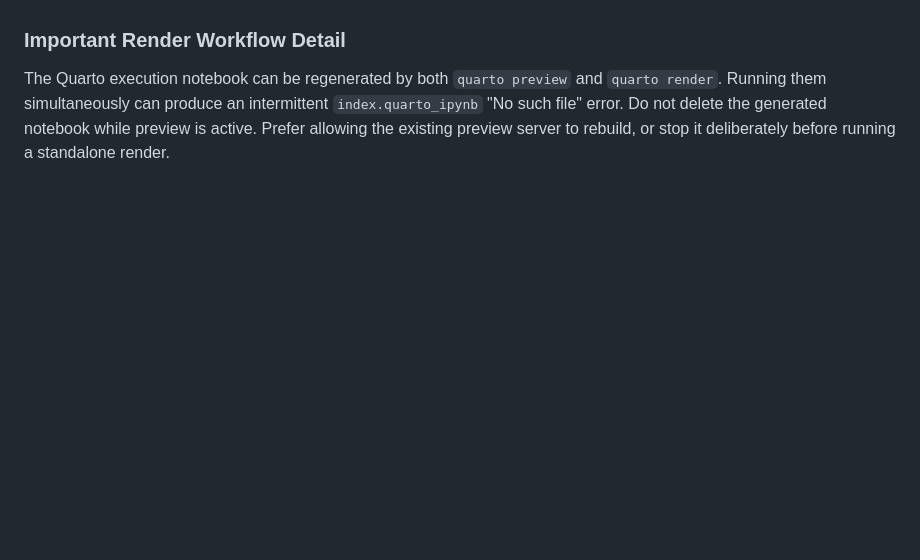
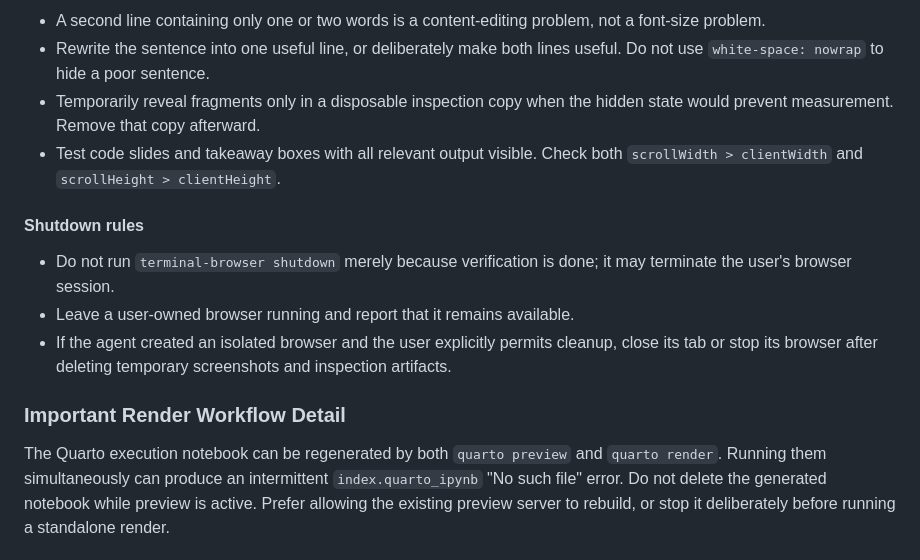
Before and after one commit to SecuritySynapse/www.securitysynapse.org, a Markdown page: AGENTS.md, the part around one of its changes. GitHub-like rendering; blank space fills up the shorter version.

Commit message:
chore: Add many more details to the AGENTS.md file about how to use the terminal-browser program.

```diff
--- a/AGENTS.md
+++ b/AGENTS.md
@@ -195,3 +278,21 @@ browser layout.
+- A second line containing only one or two words is a content-editing problem,
+  not a font-size problem.
+- Rewrite the sentence into one useful line, or deliberately make both lines
+  useful. Do not use `white-space: nowrap` to hide a poor sentence.
+- Temporarily reveal fragments only in a disposable inspection copy when the
+  hidden state would prevent measurement. Remove that copy afterward.
+- Test code slides and takeaway boxes with all relevant output visible. Check
+  both `scrollWidth > clientWidth` and `scrollHeight > clientHeight`.
+
+#### Shutdown rules
+
+- Do not run `terminal-browser shutdown` merely because verification is done;
+  it may terminate the user's browser session.
+- Leave a user-owned browser running and report that it remains available.
+- If the agent created an isolated browser and the user explicitly permits
+  cleanup, close its tab or stop its browser after deleting temporary
+  screenshots and inspection artifacts.
+
 ### Important Render Workflow Detail
 
 The Quarto execution notebook can be regenerated by both `quarto preview` and
```
Also changed, not shown: other parts of AGENTS.md (+83 -0 lines).
